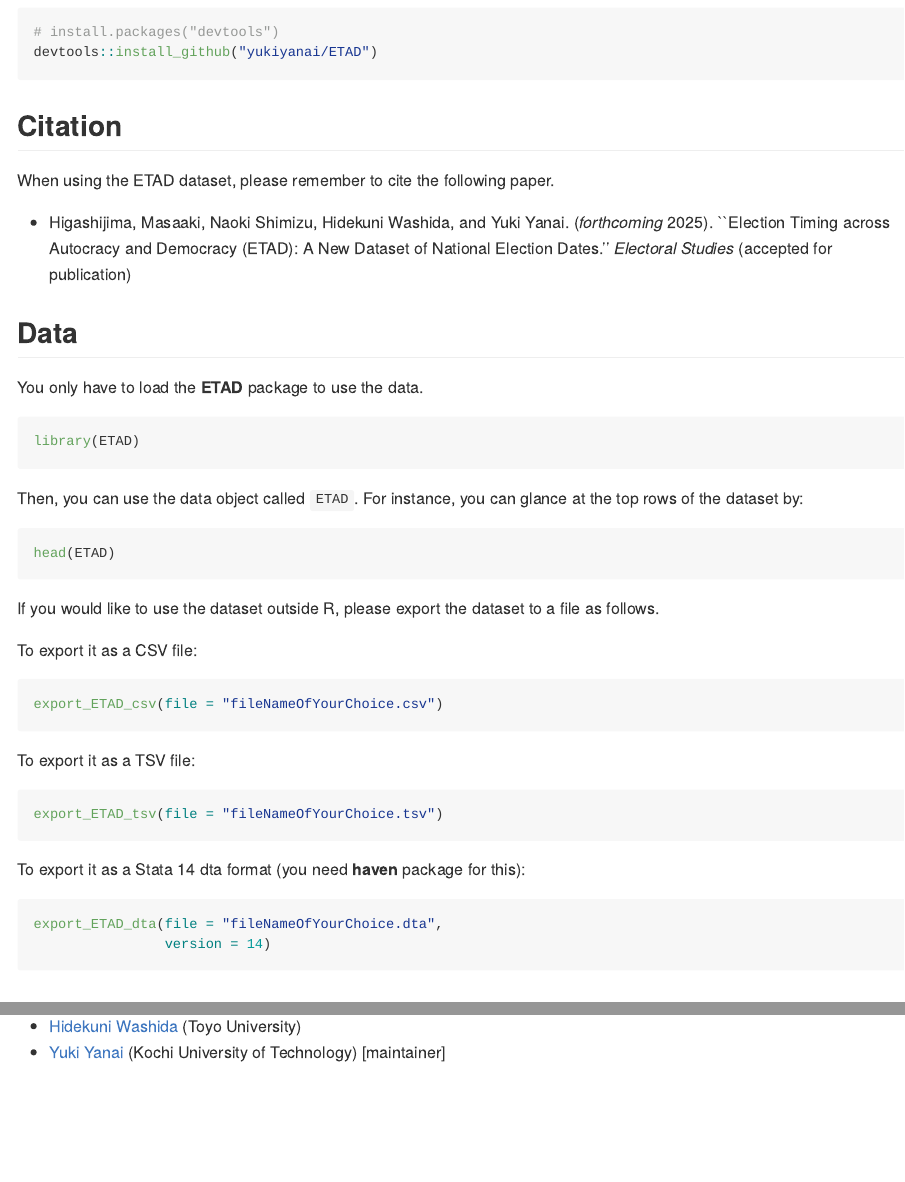
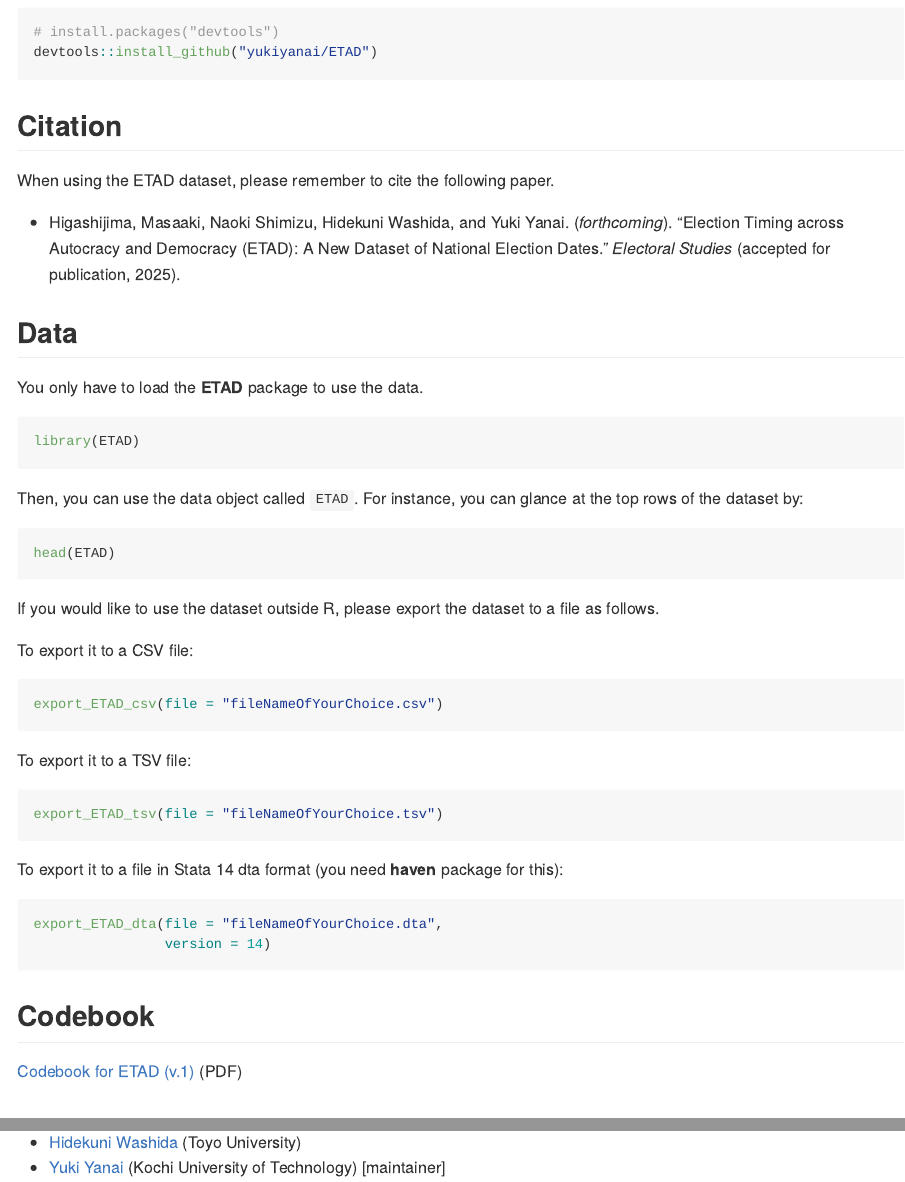
Before and after one commit to yukiyanai/ETAD, an R Markdown document (README.Rmd): the page in a window 1100 px wide, from 520 px down, and a second part further down, joined at a grey line. The pictures show the output file README.md that the author committed with the source, drawn offline in the style of GitHub.

Commit message:
update for the initial release

````diff
--- a/README.Rmd
+++ b/README.Rmd
@@ -45,7 +45,7 @@ devtools::install_github("yukiyanai/ETAD")
 
 When using the ETAD dataset, please remember to cite the following paper.
 
-- Higashijima, Masaaki, Naoki Shimizu, Hidekuni Washida, and Yuki Yanai. (*forthcoming* 2025). ``Election Timing across Autocracy and Democracy (ETAD): A New Dataset of National Election Dates.'' *Electoral Studies* (accepted for publication)
+- Higashijima, Masaaki, Naoki Shimizu, Hidekuni Washida, and Yuki Yanai. (*forthcoming*). "Election Timing across Autocracy and Democracy (ETAD): A New Dataset of National Election Dates." *Electoral Studies* (accepted for publication, 2025).
 
 ## Data
 
@@ -61,23 +61,26 @@ head(ETAD)
 
 If you would like to use the dataset outside R, please export the dataset to a file as follows.
 
-To export it as a CSV file:
+To export it to a CSV file:
 ```{r, eval=FALSE}
 export_ETAD_csv(file = "fileNameOfYourChoice.csv")
 ```
 
-To export it as a TSV file:
+To export it to a TSV file:
 ```{r, eval=FALSE}
 export_ETAD_tsv(file = "fileNameOfYourChoice.tsv")
 ```
 
 
-To export it as a Stata 14 dta format (you need **haven** package for this):
+To export it to a file in Stata 14 dta format (you need **haven** package for this):
 ```{r, eval = FALSE}
 export_ETAD_dta(file = "fileNameOfYourChoice.dta",
                 version = 14)
 ```
 
+## Codebook
+
+[Codebook for ETAD (v.1)](https://yukiyanai.github.io/data_etad/ETAD_codebook_ver_1.pdf) (PDF)
 
 ## Authors
 
````
Also changed, not shown: README.md, README.Rmd (2 more changed lines).
